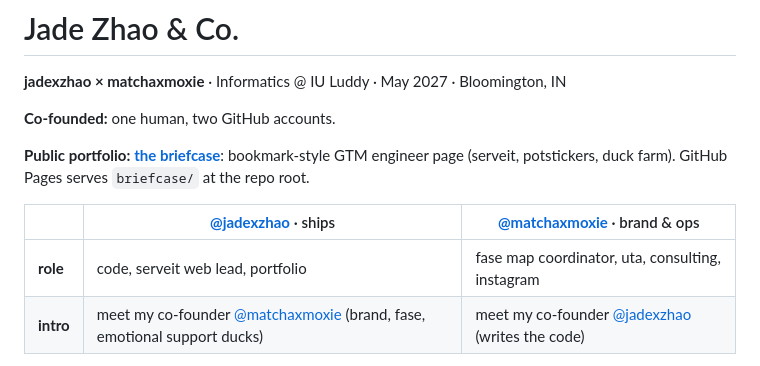
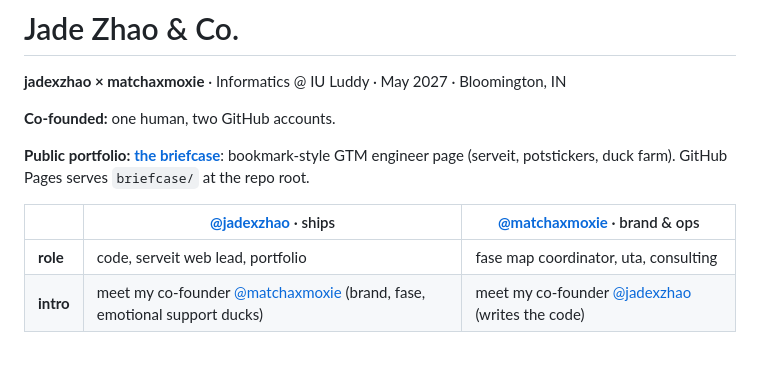
Before and after one commit to jadexzhao/jadexzhao, a Markdown page: README.md, the part around the change. Drawn GitHub-style.

Commit message:
从个人 README 的 matchaxmoxie 角色行移除 instagram。
@matchaxmoxie IG 已停用；connect 区仍保留 @zhao.langxi。

```diff
--- a/README.md
+++ b/README.md
@@ -8,7 +8,7 @@
 
 | | **[@jadexzhao](https://github.com/jadexzhao)** · ships | **[@matchaxmoxie](https://github.com/matchaxmoxie)** · brand & ops |
 | --- | --- | --- |
-| **role** | code, serveit web lead, portfolio | fase map coordinator, uta, consulting, instagram |
+| **role** | code, serveit web lead, portfolio | fase map coordinator, uta, consulting |
 | **intro** | meet my co-founder [@matchaxmoxie](https://github.com/matchaxmoxie) (brand, fase, emotional support ducks) | meet my co-founder [@jadexzhao](https://github.com/jadexzhao) (writes the code) |
 
 informatics @ iu luddy, may 2027. serveit clinic is iu's nonprofit tech clinic; i lead the website team on wcag nonprofit builds. fase map coordinator and uta for 50+. first-gen, hudson & holland scholar. spring 2026 at complutense madrid. python, typescript, react, postgresql.
```
